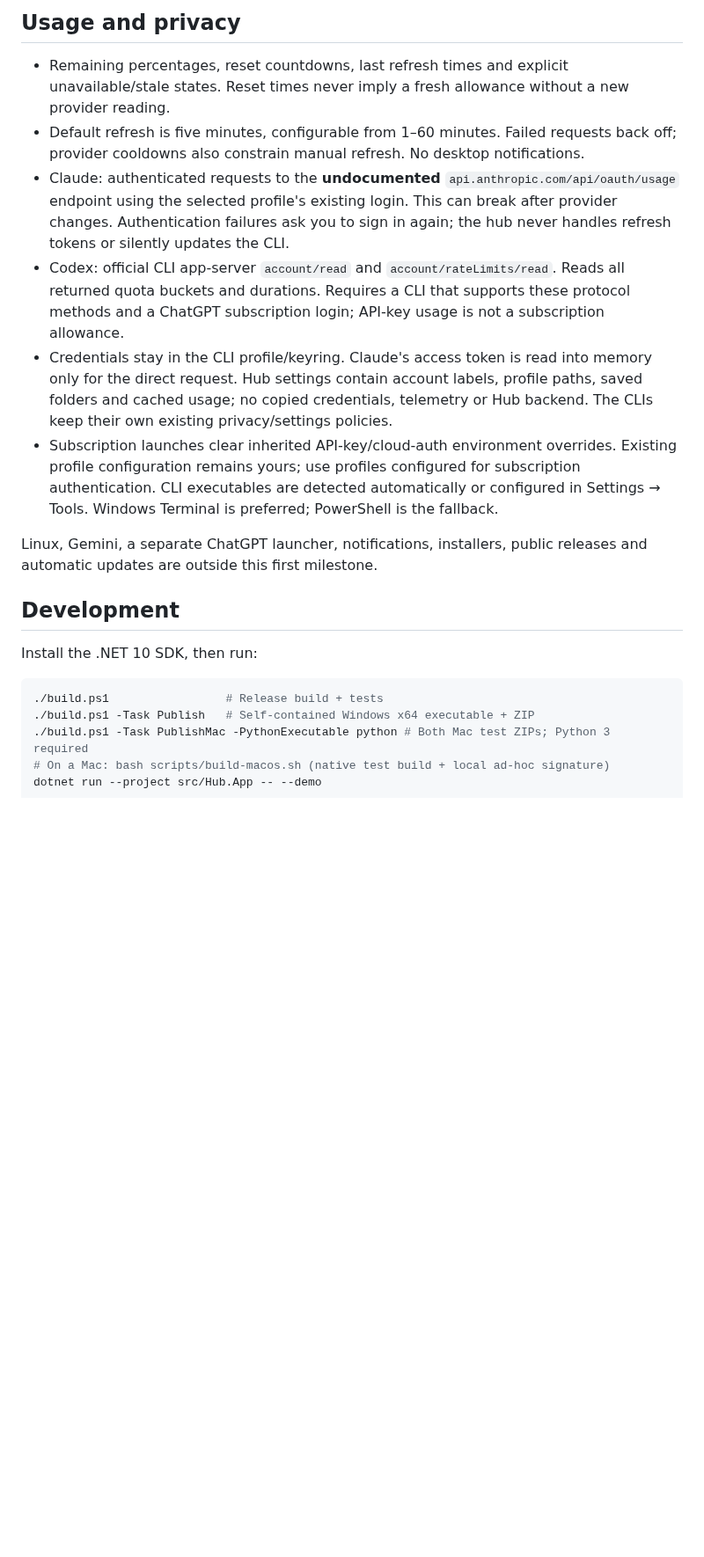
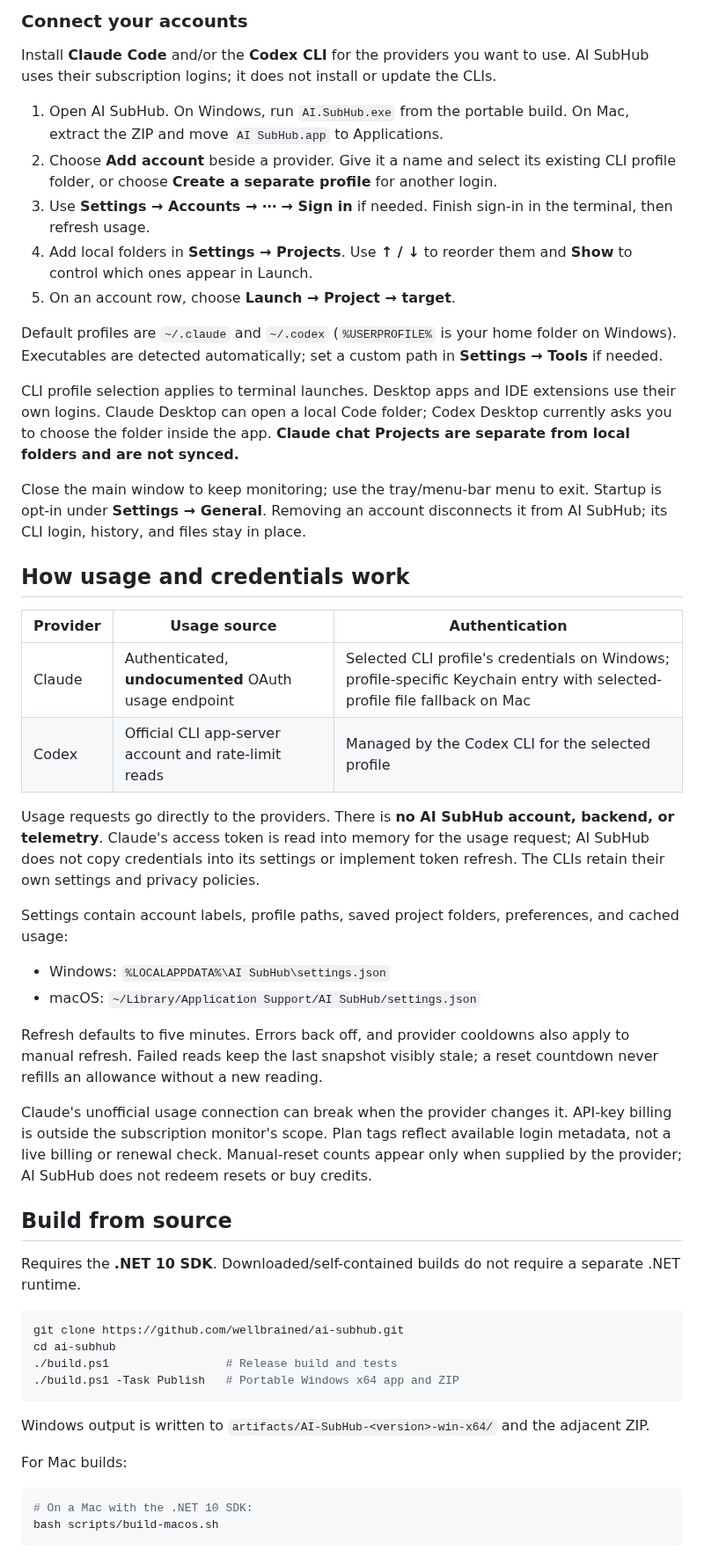
Before and after one commit to wellbrained/ai-subhub, a Markdown page: README.md, the part around one of its changes. Shown at 88% size. Drawn GitHub-style; blank space fills up the shorter version.

````diff
--- a/README.md
+++ b/README.md
@@ -35,21 +42,55 @@ Mac runtime validation is pending access to a Mac. The current checks cover cros
 
-## Usage and privacy
+### Connect your accounts
 
-- Remaining percentages, reset countdowns, last refresh times and explicit unavailable/stale states. Reset times never imply a fresh allowance without a new provider reading.
-- Default refresh is five minutes, configurable from 1–60 minutes. Failed requests back off; provider cooldowns also constrain manual refresh. No desktop notifications.
-- Claude: authenticated requests to the **undocumented** `api.anthropic.com/api/oauth/usage` endpoint using the selected profile's existing login. This can break after provider changes. Authentication failures ask you to sign in again; the hub never handles refresh tokens or silently updates the CLI.
-- Codex: official CLI app-server `account/read` and `account/rateLimits/read`. Reads all returned quota buckets and durations. Requires a CLI that supports these protocol methods and a ChatGPT subscription login; API-key usage is not a subscription allowance.
-- Credentials stay in the CLI profile/keyring. Claude's access token is read into memory only for the direct request. Hub settings contain account labels, profile paths, saved folders and cached usage; no copied credentials, telemetry or Hub backend. The CLIs keep their own existing privacy/settings policies.
-- Subscription launches clear inherited API-key/cloud-auth environment overrides. Existing profile configuration remains yours; use profiles configured for subscription authentication. CLI executables are detected automatically or configured in Settings → Tools. Windows Terminal is preferred; PowerShell is the fallback.
+Install **Claude Code** and/or the **Codex CLI** for the providers you want to use. AI SubHub uses their subscription logins; it does not install or update the CLIs.
 
-Linux, Gemini, a separate ChatGPT launcher, notifications, installers, public releases and automatic updates are outside this first milestone.
+1. Open AI SubHub. On Windows, run `AI.SubHub.exe` from the portable build. On Mac, extract the ZIP and move `AI SubHub.app` to Applications.
+2. Choose **Add account** beside a provider. Give it a name and select its existing CLI profile folder, or choose **Create a separate profile** for another login.
+3. Use **Settings → Accounts → ⋯ → Sign in** if needed. Finish sign-in in the terminal, then refresh usage.
+4. Add local folders in **Settings → Projects**. Use **↑ / ↓** to reorder them and **Show** to control which ones appear in Launch.
+5. On an account row, choose **Launch → Project → target**.
 
-## Development
+Default profiles are `~/.claude` and `~/.codex` (`%USERPROFILE%` is your home folder on Windows). Executables are detected automatically; set a custom path in **Settings → Tools** if needed.
 
-Install the .NET 10 SDK, then run:
+CLI profile selection applies to terminal launches. Desktop apps and IDE extensions use their own logins. Claude Desktop can open a local Code folder; Codex Desktop currently asks you to choose the folder inside the app. **Claude chat Projects are separate from local folders and are not synced.**
+
+Close the main window to keep monitoring; use the tray/menu-bar menu to exit. Startup is opt-in under **Settings → General**. Removing an account disconnects it from AI SubHub; its CLI login, history, and files stay in place.
+
+## How usage and credentials work
+
+| Provider | Usage source | Authentication |
+| --- | --- | --- |
+| Claude | Authenticated, **undocumented** OAuth usage endpoint | Selected CLI profile's credentials on Windows; profile-specific Keychain entry with selected-profile file fallback on Mac |
+| Codex | Official CLI app-server account and rate-limit reads | Managed by the Codex CLI for the selected profile |
+
+Usage requests go directly to the providers. There is **no AI SubHub account, backend, or telemetry**. Claude's access token is read into memory for the usage request; AI SubHub does not copy credentials into its settings or implement token refresh. The CLIs retain their own settings and privacy policies.
+
+Settings contain account labels, profile paths, saved project folders, preferences, and cached usage:
+
+- Windows: `%LOCALAPPDATA%\AI SubHub\settings.json`
+- macOS: `~/Library/Application Support/AI SubHub/settings.json`
+
+Refresh defaults to five minutes. Errors back off, and provider cooldowns also apply to manual refresh. Failed reads keep the last snapshot visibly stale; a reset countdown never refills an allowance without a new reading.
+
+Claude's unofficial usage connection can break when the provider changes it. API-key billing is outside the subscription monitor's scope. Plan tags reflect available login metadata, not a live billing or renewal check. Manual-reset counts appear only when supplied by the provider; AI SubHub does not redeem resets or buy credits.
+
+## Build from source
+
+Requires the **.NET 10 SDK**. Downloaded/self-contained builds do not require a separate .NET runtime.
 
 ```powershell
-./build.ps1                 # Release build + tests
-./build.ps1 -Task Publish   # Self-contained Windows x64 executable + ZIP
-./build.ps1 -Task PublishMac -PythonExecutable python # Both Mac test ZIPs; Python 3 required
-# On a Mac: bash scripts/build-macos.sh (native test build + local ad-hoc signature)
+git clone https://github.com/wellbrained/ai-subhub.git
+cd ai-subhub
+./build.ps1                 # Release build and tests
+./build.ps1 -Task Publish   # Portable Windows x64 app and ZIP
+```
+
+Windows output is written to `artifacts/AI-SubHub-<version>-win-x64/` and the adjacent ZIP.
+
+For Mac builds:
+
+```bash
+# On a Mac with the .NET 10 SDK:
+bash scripts/build-macos.sh
+```
+
````
Also changed, not shown: other parts of README.md (+40 -30 lines), docs/images/dashboard-dark.png (added), docs/images/projects.png (added).
